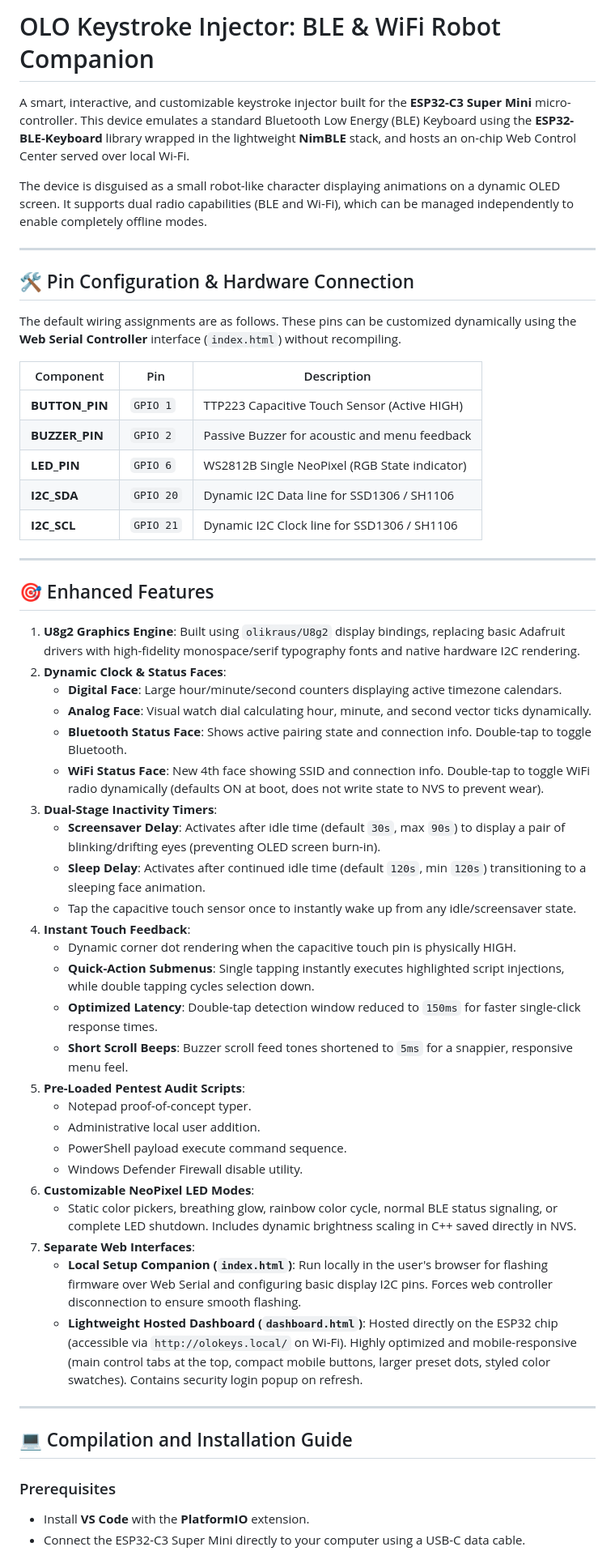
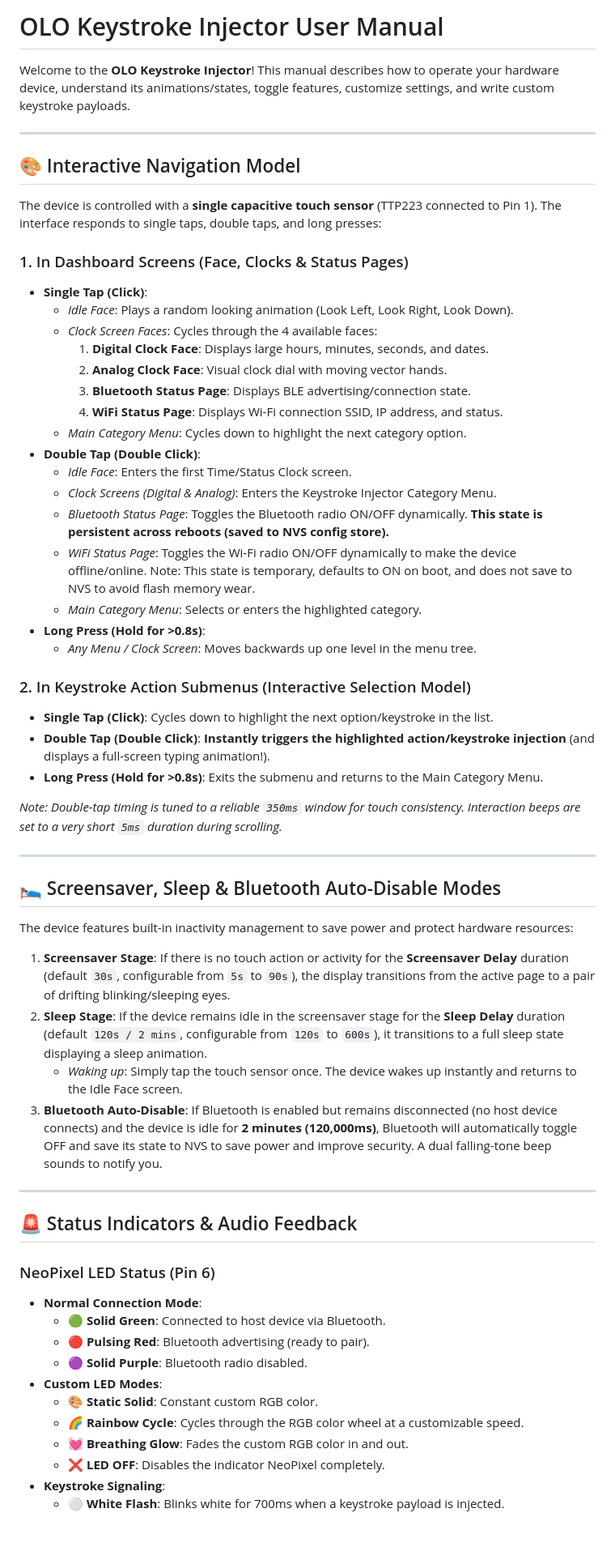
Before and after one commit to micromakerlabsfiles-git/OLO-keystrokes, a Markdown page: README.md, the part around one of its changes. Shown at 81% size. GitHub-like rendering; blank space fills up the shorter version.

Commit message:
Revise README for user manual and feature updates
Updated the README to reflect changes in user manual, navigation model, features, and web-based management.

```diff
--- a/README.md
+++ b/README.md
@@ -1,58 +1,62 @@
-# OLO Keystroke Injector: BLE & WiFi Robot Companion
+# OLO Keystroke Injector User Manual
 
-A smart, interactive, and customizable keystroke injector built for the **ESP32-C3 Super Mini** micro-controller. This device emulates a standard Bluetooth Low Energy (BLE) Keyboard using the **ESP32-BLE-Keyboard** library wrapped in the lightweight **NimBLE** stack, and hosts an on-chip Web Control Center served over local Wi-Fi.
-
-The device is disguised as a small robot-like character displaying animations on a dynamic OLED screen. It supports dual radio capabilities (BLE and Wi-Fi), which can be managed independently to enable completely offline modes.
+Welcome to the **OLO Keystroke Injector**! This manual describes how to operate your hardware device, understand its animations/states, toggle features, customize settings, and write custom keystroke payloads.
 
 ---
 
-## 🛠️ Pin Configuration & Hardware Connection
+## 🎨 Interactive Navigation Model
 
-The default wiring assignments are as follows. These pins can be customized dynamically using the **Web Serial Controller** interface (`index.html`) without recompiling.
+The device is controlled with a **single capacitive touch sensor** (TTP223 connected to Pin 1). The interface responds to single taps, double taps, and long presses:
 
-| Component | Pin | Description |
-|---|---|---|
-| **BUTTON_PIN** | `GPIO 1` | TTP223 Capacitive Touch Sensor (Active HIGH) |
-| **BUZZER_PIN** | `GPIO 2` | Passive Buzzer for acoustic and menu feedback |
-| **LED_PIN** | `GPIO 6` | WS2812B Single NeoPixel (RGB State indicator) |
-| **I2C_SDA** | `GPIO 20` | Dynamic I2C Data line for SSD1306 / SH1106 |
-| **I2C_SCL** | `GPIO 21` | Dynamic I2C Clock line for SSD1306 / SH1106 |
+### 1. In Dashboard Screens (Face, Clocks & Status Pages)
+- **Single Tap (Click)**:
+  - *Idle Face*: Plays a random looking animation (Look Left, Look Right, Look Down).
+  - *Clock Screen Faces*: Cycles through the 4 available faces:
+    1. **Digital Clock Face**: Displays large hours, minutes, seconds, and dates.
+    2. **Analog Clock Face**: Visual clock dial with moving vector hands.
+    3. **Bluetooth Status Page**: Displays BLE advertising/connection state.
+    4. **WiFi Status Page**: Displays Wi-Fi connection SSID, IP address, and status.
+  - *Main Category Menu*: Cycles down to highlight the next category option.
+- **Double Tap (Double Click)**:
+  - *Idle Face*: Enters the first Time/Status Clock screen.
+  - *Clock Screens (Digital & Analog)*: Enters the Keystroke Injector Category Menu.
+  - *Bluetooth Status Page*: Toggles the Bluetooth radio ON/OFF dynamically. **This state is persistent across reboots (saved to NVS config store).**
+  - *WiFi Status Page*: Toggles the Wi-Fi radio ON/OFF dynamically to make the device offline/online. Note: This state is temporary, defaults to ON on boot, and does not save to NVS to avoid flash memory wear.
+  - *Main Category Menu*: Selects or enters the highlighted category.
+- **Long Press (Hold for >0.8s)**:
+  - *Any Menu / Clock Screen*: Moves backwards up one level in the menu tree.
+
+### 2. In Keystroke Action Submenus (Interactive Selection Model)
+- **Single Tap (Click)**: Cycles down to highlight the next option/keystroke in the list.
+- **Double Tap (Double Click)**: **Instantly triggers the highlighted action/keystroke injection** (and displays a full-screen typing animation!).
+- **Long Press (Hold for >0.8s)**: Exits the submenu and returns to the Main Category Menu.
+
+*Note: Double-tap timing is tuned to a reliable `350ms` window for touch consistency. Interaction beeps are set to a very short `5ms` duration during scrolling.*
 
 ---
 
-## 🎯 Enhanced Features
+## 🛌 Screensaver, Sleep & Bluetooth Auto-Disable Modes
 
-1. **U8g2 Graphics Engine**: Built using `olikraus/U8g2` display bindings, replacing basic Adafruit drivers with high-fidelity monospace/serif typography fonts and native hardware I2C rendering.
-2. **Dynamic Clock & Status Faces**:
-   - **Digital Face**: Large hour/minute/second counters displaying active timezone calendars.
-   - **Analog Face**: Visual watch dial calculating hour, minute, and second vector ticks dynamically.
-   - **Bluetooth Status Face**: Shows active pairing state and connection info. Double-tap to toggle Bluetooth.
-   - **WiFi Status Face**: New 4th face showing SSID and connection info. Double-tap to toggle WiFi radio dynamically (defaults ON at boot, does not write state to NVS to prevent wear).
-3. **Dual-Stage Inactivity Timers**:
-   - **Screensaver Delay**: Activates after idle time (default `30s`, max `90s`) to display a pair of blinking/drifting eyes (preventing OLED screen burn-in).
-   - **Sleep Delay**: Activates after continued idle time (default `120s`, min `120s`) transitioning to a sleeping face animation.
-   - Tap the capacitive touch sensor once to instantly wake up from any idle/screensaver state.
-4. **Instant Touch Feedback**:
-   - Dynamic corner dot rendering when the capacitive touch pin is physically HIGH.
-   - **Quick-Action Submenus**: Single tapping instantly executes highlighted script injections, while double tapping cycles selection down.
-   - **Optimized Latency**: Double-tap detection window reduced to `150ms` for faster single-click response times.
-   - **Short Scroll Beeps**: Buzzer scroll feed tones shortened to `5ms` for a snappier, responsive menu feel.
-5. **Pre-Loaded Pentest Audit Scripts**:
-   - Notepad proof-of-concept typer.
-   - Administrative local user addition.
-   - PowerShell payload execute command sequence.
-   - Windows Defender Firewall disable utility.
-6. **Customizable NeoPixel LED Modes**:
-   - Static color pickers, breathing glow, rainbow color cycle, normal BLE status signaling, or complete LED shutdown. Includes dynamic brightness scaling in C++ saved directly in NVS.
-7. **Separate Web Interfaces**:
-   - **Local Setup Companion (`index.html`)**: Run locally in the user's browser for flashing firmware over Web Serial and configuring basic display I2C pins. Forces web controller disconnection to ensure smooth flashing.
-   - **Lightweight Hosted Dashboard (`dashboard.html`)**: Hosted directly on the ESP32 chip (accessible via `http://olokeys.local/` on Wi-Fi). Highly optimized and mobile-responsive (main control tabs at the top, compact mobile buttons, larger preset dots, styled color swatches). Contains security login popup on refresh.
+The device features built-in inactivity management to save power and protect hardware resources:
+1. **Screensaver Stage**: If there is no touch action or activity for the **Screensaver Delay** duration (default `30s`, configurable from `5s` to `90s`), the display transitions from the active page to a pair of drifting blinking/sleeping eyes.
+2. **Sleep Stage**: If the device remains idle in the screensaver stage for the **Sleep Delay** duration (default `120s / 2 mins`, configurable from `120s` to `600s`), it transitions to a full sleep state displaying a sleep animation.
+   - *Waking up*: Simply tap the touch sensor once. The device wakes up instantly and returns to the Idle Face screen.
+3. **Bluetooth Auto-Disable**: If Bluetooth is enabled but remains disconnected (no host device connects) and the device is idle for **2 minutes (120,000ms)**, Bluetooth will automatically toggle OFF and save its state to NVS to save power and improve security. A dual falling-tone beep sounds to notify you.
 
 ---
 
-## 💻 Compilation and Installation Guide
+## 🚨 Status Indicators & Audio Feedback
 
-### Prerequisites
-- Install **VS Code** with the **PlatformIO** extension.
-- Connect the ESP32-C3 Super Mini directly to your computer using a USB-C data cable.
+### NeoPixel LED Status (Pin 6)
+- **Normal Connection Mode**:
+  - 🟢 **Solid Green**: Connected to host device via Bluetooth.
+  - 🔴 **Pulsing Red**: Bluetooth advertising (ready to pair).
+  - 🟣 **Solid Purple**: Bluetooth radio disabled.
+- **Custom LED Modes**:
+  - 🎨 **Static Solid**: Constant custom RGB color.
+  - 🌈 **Rainbow Cycle**: Cycles through the RGB color wheel at a customizable speed.
+  - 💓 **Breathing Glow**: Fades the custom RGB color in and out.
+  - ❌ **LED OFF**: Disables the indicator NeoPixel completely.
+- **Keystroke Signaling**:
+  - ⚪ **White Flash**: Blinks white for 700ms when a keystroke payload is injected.
 
```
Also changed, not shown: other parts of README.md (+57 -11 lines).
